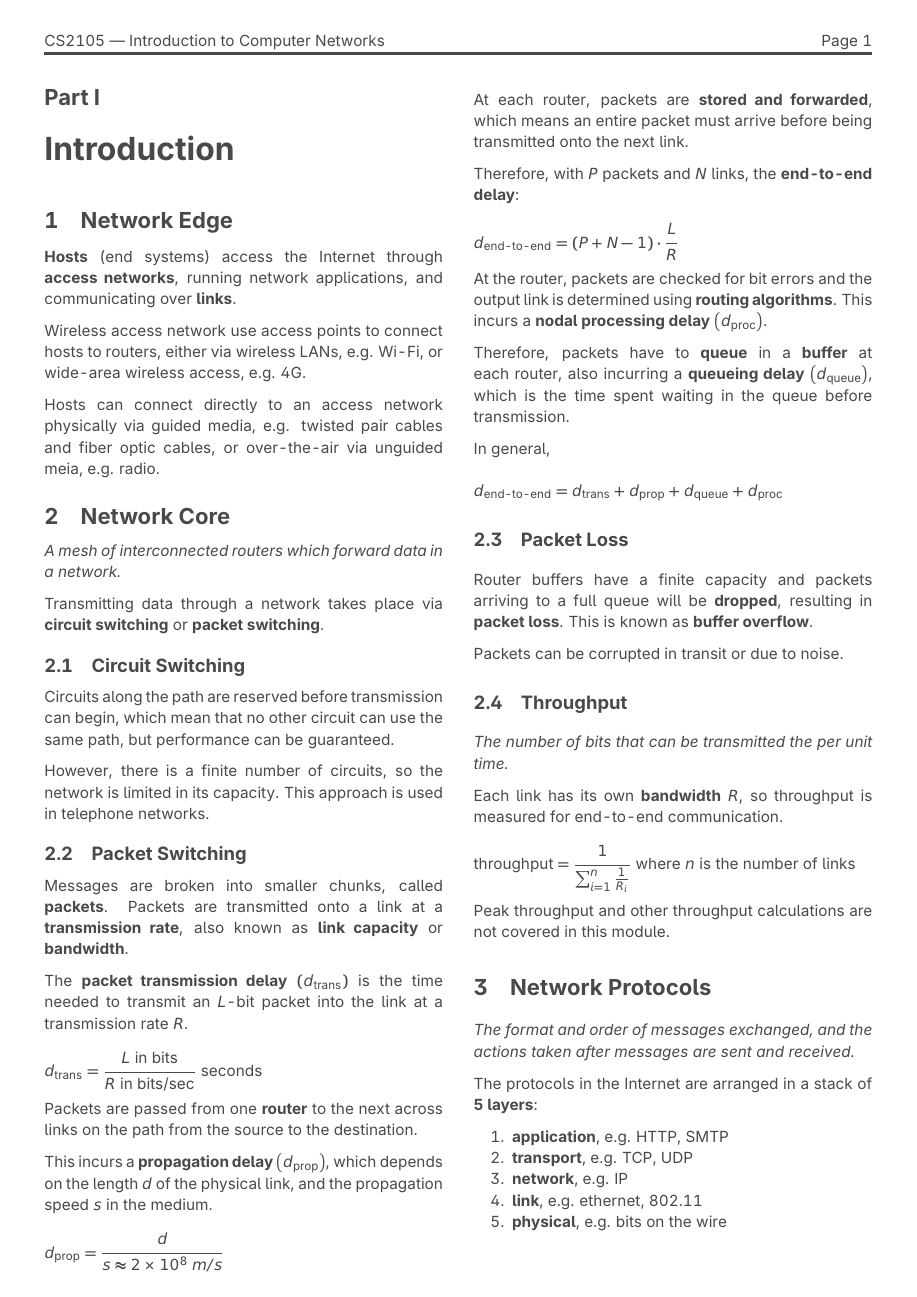
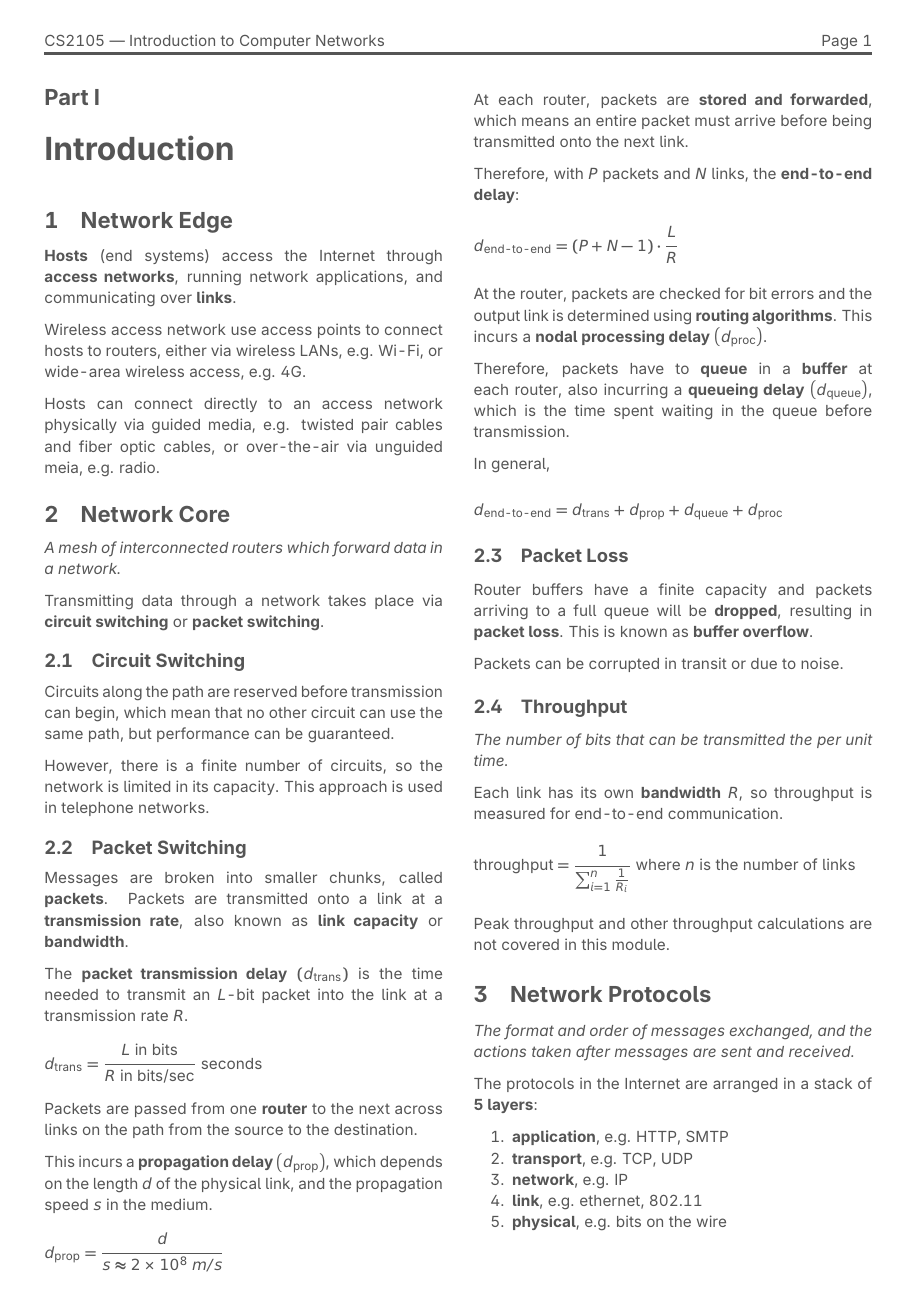
Before and after one commit to jontmy/cs2105, a LaTeX document (src/cs2105.tex): page 3 of 6. Compiled offline with pdfLaTeX.

Commit message:
Refactor document preamble

```diff
--- a/src/cs2105.tex
+++ b/src/cs2105.tex
@@ -1,43 +1,73 @@
 \documentclass{article}
 
-\usepackage{amssymb}
-\usepackage{titlesec}
-\usepackage{cancel}
-\usepackage{enumerate}
-\usepackage{multirow} % row merging in tables
-
-\usepackage[utf8]{inputenc}
-\usepackage[fleqn]{amsmath}
-\usepackage{mathtools} % prettier set notation
-
+% Layout packages
+\usepackage{geometry}
+\geometry{a4paper, portrait, margin=0.4in, top=0.7in}
 \usepackage{multicol} % double column pages or more
 \setlength\columnsep{20pt} % the default columnsep for all pages
+\usepackage[none]{hyphenat} % no line breaking on words
 
-% Better math
-\usepackage{bm} % bold and italicize math
+% Alter typesetting of headers and footers
+\usepackage{fancyhdr}
+\pagestyle{fancy}
+\fancyhf{}
+\lhead{CS2105 --- Introduction to Computer Networks}
+\rhead{Page \thepage}
+\setlength{\headheight}{2em}
+\renewcommand{\headrulewidth}{2pt}
+
+% Alter typsesetting of headings
+\usepackage{titlesec}
+\titlespacing\part{0pt}{12pt plus 4pt minus 2pt}{0pt plus 2pt minus 2pt}
+\titlespacing\section{0pt}{5pt plus 2pt minus 2pt}{0pt plus 2pt minus 2pt}
+\titlespacing\subsection{0pt}{4pt plus 2pt minus 2pt}{-1pt plus 2pt minus 2pt}
+\titlespacing\subsubsection{0pt}{3pt plus 2pt minus 2pt}{0pt plus 2pt minus 2pt}
+
+% Math packages
+% https://tex.stackexchange.com/questions/32100/what-does-each-ams-package-do
+\usepackage{amssymb}
+\usepackage[fleqn]{amsmath}
+% \usepackage{cancel} % cancelling symbols - unused
+% \usepackage{bm} % bold and italicize math - unused
 \usepackage{siunitx} % SI units with \si{...}
 
-\usepackage[none]{hyphenat} % no line breaking on words
-\usepackage[thinlines]{easytable} % better tables with row spacing
+% Font packages
+\usepackage[utf8]{inputenc}
+\usepackage{arev}
+\usepackage[sfdefault]{inter}
+\usepackage[T1]{fontenc}
 
-% Custom named colors
-\usepackage[dvipsnames]{xcolor}
-\definecolor{body}{HTML}{494949}
+% Color packages
+\usepackage[dvipsnames]{xcolor} % custom named colors
+\definecolor{body}{HTML}{555555}
 \definecolor{background}{HTML}{FFFFFF}
 
-% Better tables
+% Image & graphics packages
+\usepackage{graphicx}
+\graphicspath{ {./images/} }
+% \usepackage[linguistics]{forest} % unused (no trees)
+\usepackage{mhchem} % chemical formulae & equations
+
+% Better enumerate/itemize environment
+\usepackage{enumerate}
+\usepackage{enumitem} % all list modifications - remove enumerate spacing with [leftmargin=*]
+\setlist{nolistsep} % remove spacing in and around lists
+\setlist[itemize]{leftmargin=*} % remove natural first level indent
+\renewcommand{\labelitemi}{\textsc{--}} % change first level bullet to --
+\renewcommand{\labelenumii}{\theenumii} % change enumerate numbering to arabic
+\renewcommand{\theenumii}{\theenumi.\arabic{enumii}.}
+\renewcommand{\labelenumiii}{\theenumiii}
+\renewcommand{\theenumiii}{\theenumii\arabic{enumiii}.}
+
+% Better table environments
 \usepackage{tabularx} % deprecated - use tabularrray instead - fit columns to width with \tabularx{\linewidth}{X}
 \renewcommand{\arraystretch}{1.25}
 \usepackage{arydshln} % dashed lines in tables
 \newcolumntype{Y}{>{\centering\arraybackslash}X} % centered tabularx X columns with Y
 \usepackage{tabularray} % modern table typesetting, superseding tabularx
+\usepackage{multirow} % row merging in tables
 
-% Better fonts
-\usepackage{arev}
-\usepackage[sfdefault]{inter}
-\usepackage[T1]{fontenc}
-
-% Better code formatting
+% Better code environments
 \usepackage{listings}
 \newcommand{\code}[1]{\texttt{#1}}
 \lstset{
@@ -54,27 +84,11 @@
     commentstyle=\color{red},
     keywordstyle=\color{blue}
 }
+\makeatletter % Remove vertical spacing around verbatim
+\preto{\@verbatim}{\topsep=-4pt \partopsep=0pt}
+\makeatother
 
-% Insert images
-\usepackage{graphicx}
-\graphicspath{ {./images/} }
-
-\usepackage{geometry}
-\geometry{a4paper, portrait, margin=0.4in, top=0.7in}
-
-\usepackage{fancyhdr}
-\pagestyle{fancy}
-\fancyhf{}
-\lhead{CS2105 --- Introduction to Computer Networks}
-\rhead{Page \thepage}
-\setlength{\headheight}{2em}
-\renewcommand{\headrulewidth}{2pt}
-
-\renewcommand{\labelenumii}{\theenumii}
-\renewcommand{\theenumii}{\theenumi.\arabic{enumii}.}
-\renewcommand{\labelenumiii}{\theenumiii}
-\renewcommand{\theenumiii}{\theenumii\arabic{enumiii}.}
-
+% Custom typesetting values
 \setlength{\parindent}{0cm}
 \setlength{\parskip}{0.7em}
 \setlength{\abovedisplayskip}{0pt}
@@ -83,48 +97,32 @@
 \setlength{\belowdisplayshortskip}{0pt}
 \setlength{\mathindent}{0pt} % no indent for all math (including the align) environemnts
 
-\titlespacing\part{0pt}{12pt plus 4pt minus 2pt}{0pt plus 2pt minus 2pt}
-\titlespacing\section{0pt}{5pt plus 2pt minus 2pt}{0pt plus 2pt minus 2pt}
-\titlespacing\subsection{0pt}{4pt plus 2pt minus 2pt}{-1pt plus 2pt minus 2pt}
-\titlespacing\subsubsection{0pt}{3pt plus 2pt minus 2pt}{0pt plus 2pt minus 2pt}
+% Custom commands
+\newcommand{\pageline}[1]{\par\noindent\rule{\textwidth}{#1}} % horizontal lines across a page
+\newcommand{\quoted}[1]{\textquotedblleft{#1}\textquotedblright} % proper double quotes
 
-\usepackage{etoolbox}
-\newcommand{\zerodisplayskips}{%
-  \setlength{\abovedisplayskip}{0pt}%
-  \setlength{\belowdisplayskip}{0pt}%
-  \setlength{\abovedisplayshortskip}{0pt}%
-  \setlength{\belowdisplayshortskip}{0pt}}
-\appto{\normalsize}{\zerodisplayskips}
-\appto{\small}{\zerodisplayskips}
-\appto{\footnotesize}{\zerodisplayskips}
+% Draw electronic configuration diagrams
+% https://tex.stackexchange.com/questions/372581/atomic-electronic-configuration-with-small-boxes
+\newcommand*\up{\fbox{$\mathord\upharpoonleft\phantom{\downharpoonright}$}}%
+\newcommand*\dwn{\fbox{$\mathord\downharpoonleft\phantom{\upharpoonright}$}}%
+\newcommand*\updwn{\fbox{$\upharpoonleft\downharpoonright$}}%
+\newcommand*\emp{\fbox{$\phantom{\downharpoonright}\phantom{\downharpoonright}$}}%
+\newcommand{\electron}[2]{{%
+        \setlength\tabcolsep{0pt}% remove extra horizontal space from tabular
+%       \setlength\fboxrule{0.2pt}% uncomment for original line width
+        \begin{tabular}{c}
+            \fboxsep=0pt\fbox{\fboxsep=3pt#2}\\[2pt]
+            #1
+        \end{tabular}%
+}}
 
-% Remove vertical spacing around verbatim
-\makeatletter
-\preto{\@verbatim}{\topsep=-4pt \partopsep=0pt}
-\makeatother
-
-% Horizontal lines across a page
-\newcommand{\pageline}[1]{\par\noindent\rule{\textwidth}{#1}}
-
-% Proper double quotes
-\newcommand{\quoted}[1]{\textquotedblleft{#1}\textquotedblright}
-
-% Unordered list modifications
-% Remove enumerate spacing with [leftmargin=*]
-\usepackage{enumitem}
-\setlist{nolistsep} % remove spacing in and around lists
-\setlist[itemize]{leftmargin=*} % remove natural first level indent
-\renewcommand{\labelitemi}{\textsc{--}} % change first level bullet to --
-
-% Drawing trees
-\usepackage[linguistics]{forest}
+\color{body}
+\pagecolor{background}
 
 \title{\vspace{-1cm}\textbf{CS2105 \\[0.25em] Introduction to Computer Networks} \\[2em] \Large AY2022/23 Semester 1 \\[1em]}
 \author{Notes by Jonathan Tay}
 \date{Last updated on \today}
 
-\color{body}
-\pagecolor{background} % remove this before printing!
 \begin{document}
     \pagenumbering{gobble} % remove page numbering for content pages
     \maketitle
```
